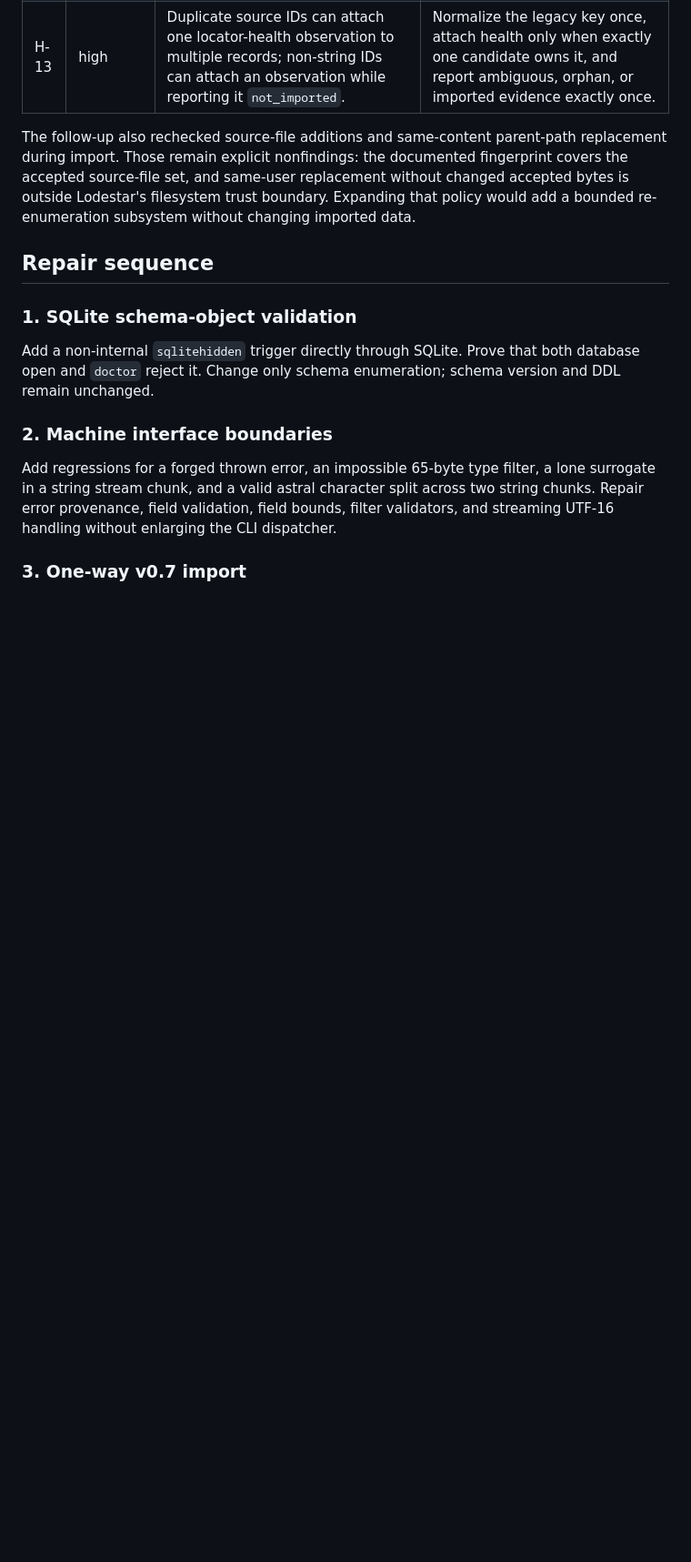
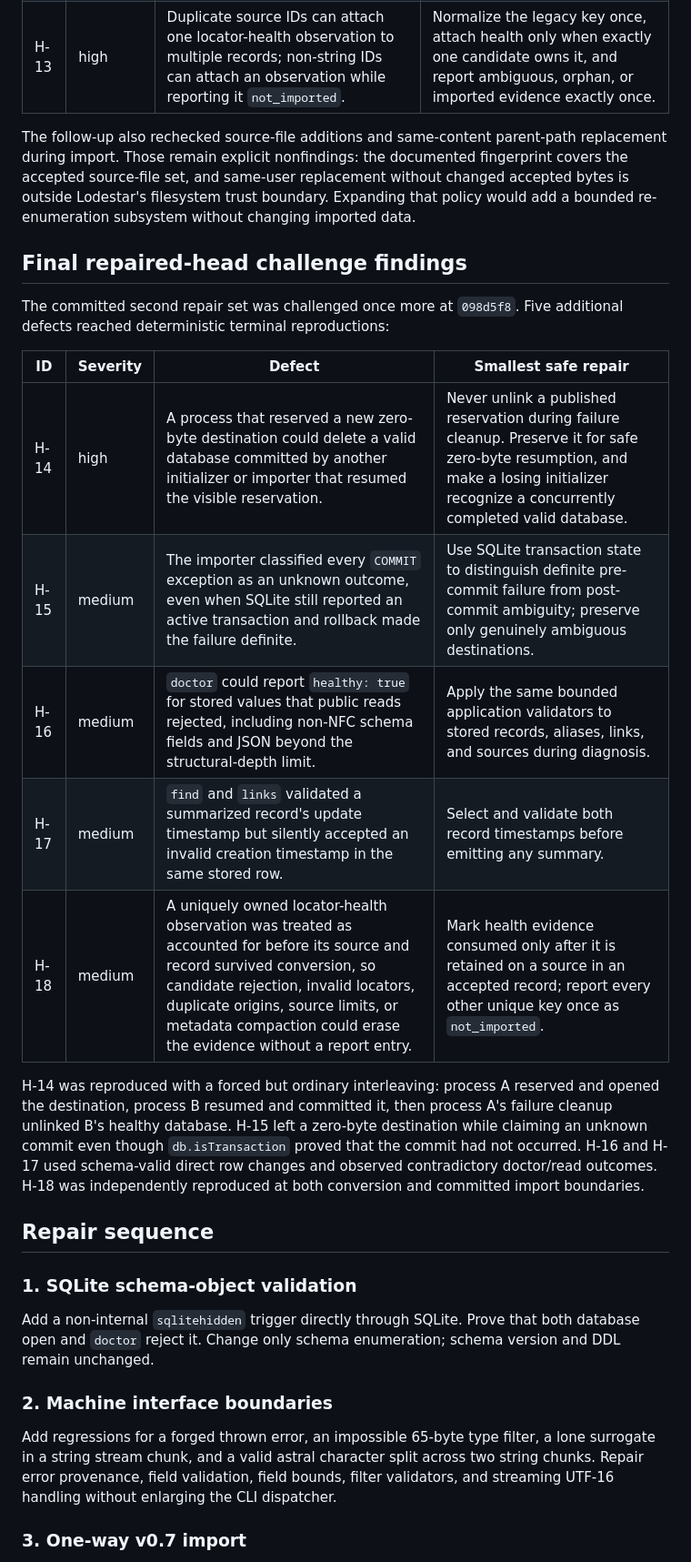
Before and after one commit to VerbalChainsaw/Lodestar, a Markdown page: docs/plans/2026-07-31-lodestar-lite-multi-angle-hardening-codeplan.md, the part around one of its changes. Shown at 91% size. Rendered like a GitHub page; blank space fills up the shorter version.

Commit message:
Extend hardening plan after final challenge

```diff
--- a/docs/plans/2026-07-31-lodestar-lite-multi-angle-hardening-codeplan.md
+++ b/docs/plans/2026-07-31-lodestar-lite-multi-angle-hardening-codeplan.md
@@ -58,6 +58,28 @@ without changed accepted bytes is outside Lodestar's filesystem trust
 boundary. Expanding that policy would add a bounded re-enumeration subsystem
 without changing imported data.
 
+## Final repaired-head challenge findings
+
+The committed second repair set was challenged once more at `098d5f8`. Five
+additional defects reached deterministic terminal reproductions:
+
+| ID | Severity | Defect | Smallest safe repair |
+| --- | --- | --- | --- |
+| H-14 | high | A process that reserved a new zero-byte destination could delete a valid database committed by another initializer or importer that resumed the visible reservation. | Never unlink a published reservation during failure cleanup. Preserve it for safe zero-byte resumption, and make a losing initializer recognize a concurrently completed valid database. |
+| H-15 | medium | The importer classified every `COMMIT` exception as an unknown outcome, even when SQLite still reported an active transaction and rollback made the failure definite. | Use SQLite transaction state to distinguish definite pre-commit failure from post-commit ambiguity; preserve only genuinely ambiguous destinations. |
+| H-16 | medium | `doctor` could report `healthy: true` for stored values that public reads rejected, including non-NFC schema fields and JSON beyond the structural-depth limit. | Apply the same bounded application validators to stored records, aliases, links, and sources during diagnosis. |
+| H-17 | medium | `find` and `links` validated a summarized record's update timestamp but silently accepted an invalid creation timestamp in the same stored row. | Select and validate both record timestamps before emitting any summary. |
+| H-18 | medium | A uniquely owned locator-health observation was treated as accounted for before its source and record survived conversion, so candidate rejection, invalid locators, duplicate origins, source limits, or metadata compaction could erase the evidence without a report entry. | Mark health evidence consumed only after it is retained on a source in an accepted record; report every other unique key once as `not_imported`. |
+
+H-14 was reproduced with a forced but ordinary interleaving: process A
+reserved and opened the destination, process B resumed and committed it, then
+process A's failure cleanup unlinked B's healthy database. H-15 left a
+zero-byte destination while claiming an unknown commit even though
+`db.isTransaction` proved that the commit had not occurred. H-16 and H-17 used
+schema-valid direct row changes and observed contradictory doctor/read
+outcomes. H-18 was independently reproduced at both conversion and committed
+import boundaries.
+
 ## Repair sequence
 
 ### 1. SQLite schema-object validation
```
Also changed, not shown: other parts of docs/plans/2026-07-31-lodestar-lite-multi-angle-hardening-codeplan.md (+14 -0 lines).
